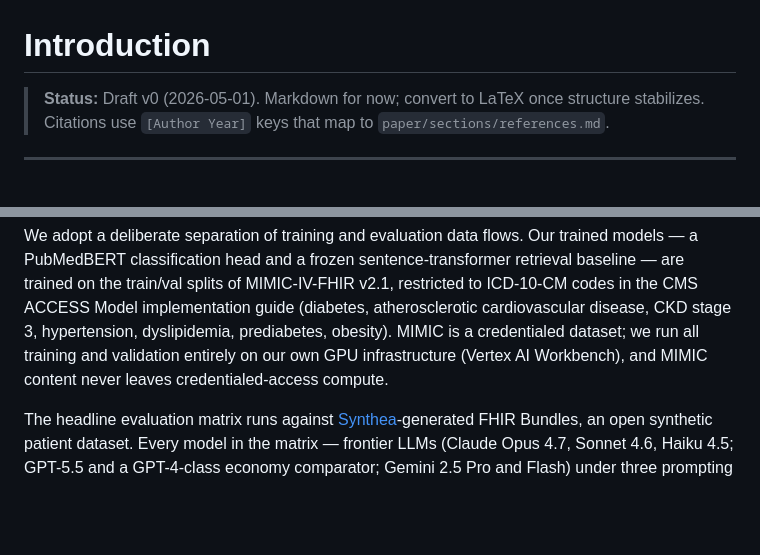
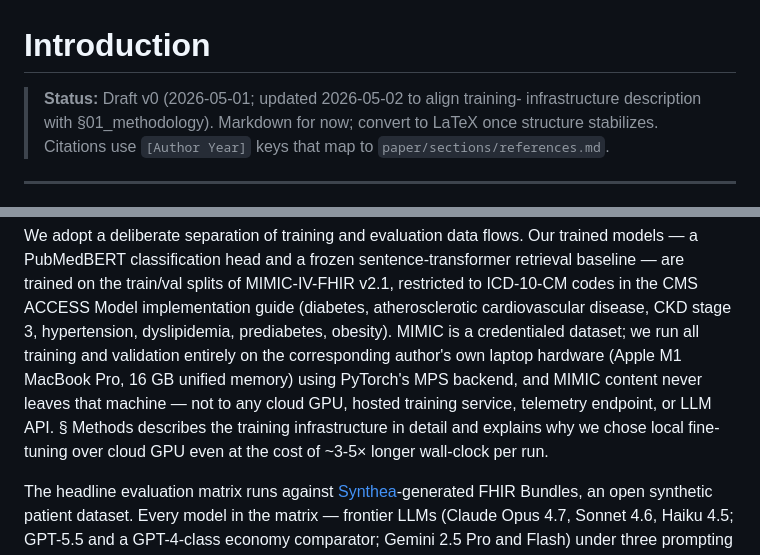
Before and after one commit to ufbfung/phantom-codes, a Markdown page: paper/sections/00_introduction.md, 2 parts joined by grey strips. Drawn GitHub-style; blank space fills up the shorter version.

Commit message:
paper/00_introduction: replace Vertex AI Workbench with M1 local-training description
Aligns the intro's training-infrastructure paragraph with the (post-pivot)
local-only setup detailed in §01_methodology and the README. Adds a forward
pointer to §Methods for the cloud-vs-local rationale.

```diff
--- a/paper/sections/00_introduction.md
+++ b/paper/sections/00_introduction.md
@@ -1,8 +1,9 @@
 # Introduction
 
-> **Status:** Draft v0 (2026-05-01). Markdown for now; convert to LaTeX once
-> structure stabilizes. Citations use `[Author Year]` keys that map to
-> `paper/sections/references.md`.
+> **Status:** Draft v0 (2026-05-01; updated 2026-05-02 to align training-
+> infrastructure description with §01_methodology). Markdown for now; convert
+> to LaTeX once structure stabilizes. Citations use `[Author Year]` keys
+> that map to `paper/sections/references.md`.
 
 ---
 
@@ -141,8 +142,13 @@ splits of MIMIC-IV-FHIR v2.1, restricted to ICD-10-CM codes in the CMS
 ACCESS Model implementation guide (diabetes, atherosclerotic
 cardiovascular disease, CKD stage 3, hypertension, dyslipidemia,
 prediabetes, obesity). MIMIC is a credentialed dataset; we run all
-training and validation entirely on our own GPU infrastructure (Vertex
-AI Workbench), and MIMIC content never leaves credentialed-access compute.
+training and validation entirely on the corresponding author's own
+laptop hardware (Apple M1 MacBook Pro, 16 GB unified memory) using
+PyTorch's MPS backend, and MIMIC content never leaves that machine —
+not to any cloud GPU, hosted training service, telemetry endpoint, or
+LLM API. § Methods describes the training infrastructure in detail and
+explains why we chose local fine-tuning over cloud GPU even at the
+cost of ~3-5× longer wall-clock per run.
 
 The headline evaluation matrix runs against [Synthea](https://github.com/synthetichealth/synthea)-generated
 FHIR Bundles, an open synthetic patient dataset. Every model in the matrix
```
